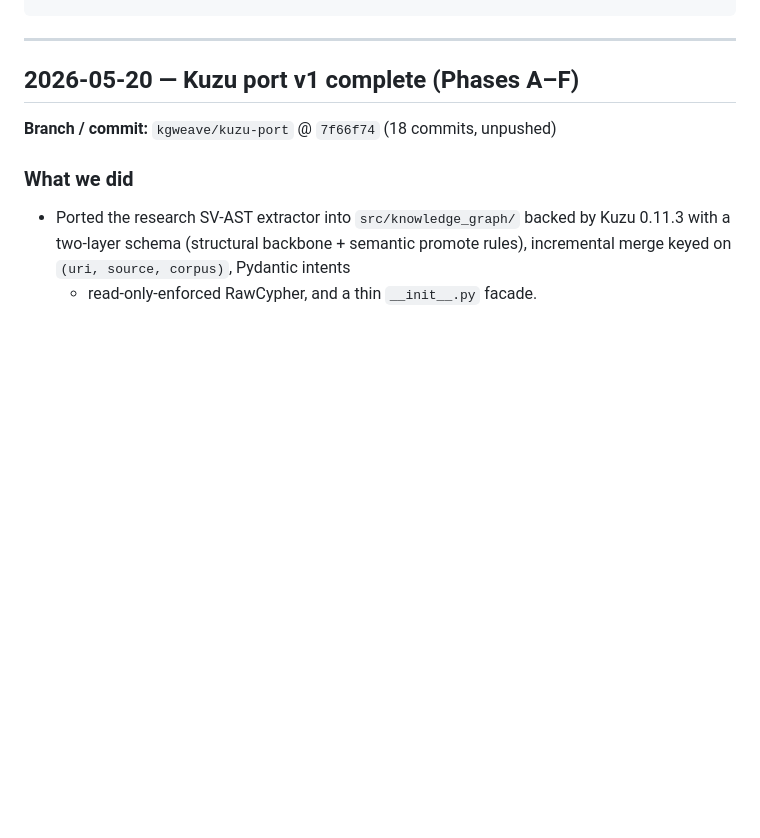
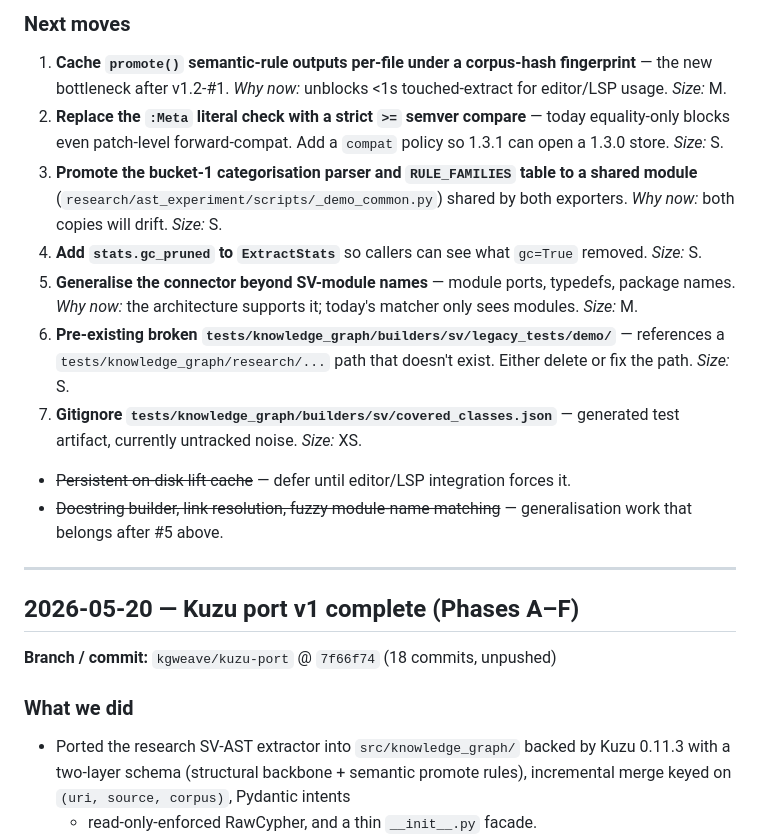
Before and after one commit to JuanSync7/KGWeave, a Markdown page: docs/plans/JOURNAL.md, the part around one of its changes. Rendered like a GitHub page; blank space fills up the shorter version.

```diff
--- a/docs/plans/JOURNAL.md
+++ b/docs/plans/JOURNAL.md
@@ -24,3 +90,27 @@ Entry skeleton:
+### Next moves
+1. **Cache `promote()` semantic-rule outputs per-file under a corpus-hash
+   fingerprint** — the new bottleneck after v1.2-#1. *Why now:* unblocks
+   <1s touched-extract for editor/LSP usage. *Size:* M.
+2. **Replace the `:Meta` literal check with a strict `>=` semver compare** —
+   today equality-only blocks even patch-level forward-compat. Add a `compat`
+   policy so 1.3.1 can open a 1.3.0 store. *Size:* S.
+3. **Promote the bucket-1 categorisation parser and `RULE_FAMILIES` table to
+   a shared module** (`research/ast_experiment/scripts/_demo_common.py`)
+   shared by both exporters. *Why now:* both copies will drift. *Size:* S.
+4. **Add `stats.gc_pruned` to `ExtractStats`** so callers can see what
+   `gc=True` removed. *Size:* S.
+5. **Generalise the connector beyond SV-module names** — module ports,
+   typedefs, package names. *Why now:* the architecture supports it; today's
+   matcher only sees modules. *Size:* M.
+6. **Pre-existing broken `tests/knowledge_graph/builders/sv/legacy_tests/demo/`**
+   — references a `tests/knowledge_graph/research/...` path that doesn't exist.
+   Either delete or fix the path. *Size:* S.
+7. **Gitignore `tests/knowledge_graph/builders/sv/covered_classes.json`** —
+   generated test artifact, currently untracked noise. *Size:* XS.
+- ~~Persistent on-disk lift cache~~ — defer until editor/LSP integration
+  forces it.
+- ~~Docstring builder, link resolution, fuzzy module-name matching~~ —
+  generalisation work that belongs after #5 above.
 
 ---
 
```
Also changed, not shown: other parts of docs/plans/JOURNAL.md (+66 -0 lines).
